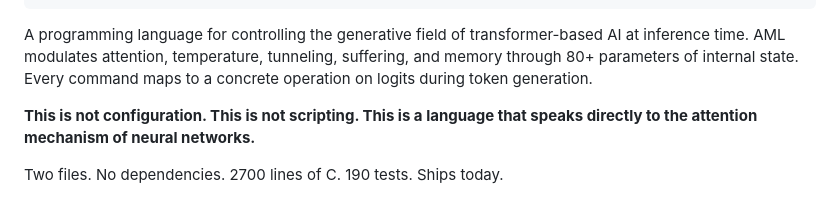
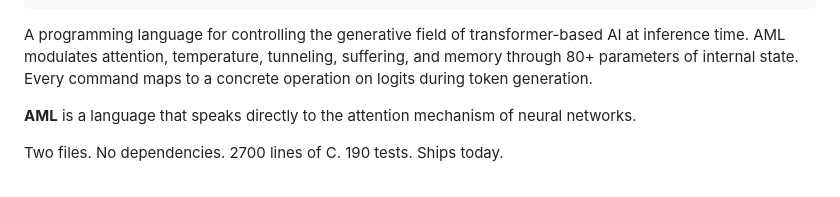
Before and after one commit to ariannamethod/ariannamethod.ai, a Markdown page: README.md, the part around the change. Rendered like a GitHub page.

```diff
--- a/README.md
+++ b/README.md
@@ -11,7 +11,7 @@
 
 A programming language for controlling the generative field of transformer-based AI at inference time. AML modulates attention, temperature, tunneling, suffering, and memory through 80+ parameters of internal state. Every command maps to a concrete operation on logits during token generation.
 
-**This is not configuration. This is not scripting. This is a language that speaks directly to the attention mechanism of neural networks.**
+**AML** is a language that speaks directly to the attention mechanism of neural networks.
 
 Two files. No dependencies. 2700 lines of C. 190 tests. Ships today.
 
```
